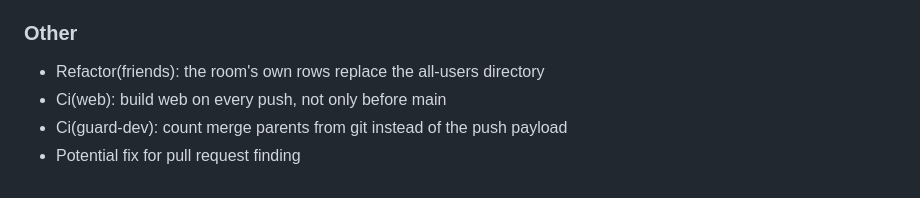
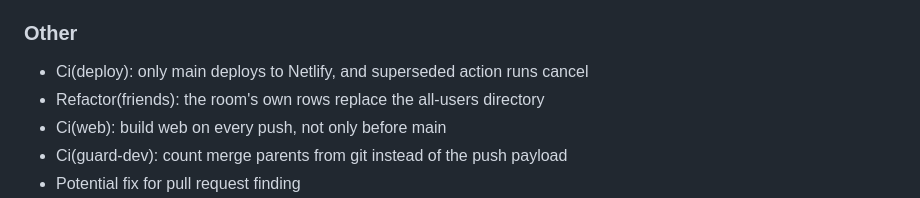
Before and after one commit to AshutoshSajan/ludo-and-snake-and-ladder, a Markdown page: CHANGELOG.md, the part around the change. Drawn GitHub-style.

Commit message:
chore(changelog): regenerate after the ci(deploy) gate entry

```diff
--- a/CHANGELOG.md
+++ b/CHANGELOG.md
@@ -75,6 +75,7 @@ and this project is maintained with [git-cliff](https://git-cliff.org).
 - Fix(online): spend the cold-start budget on refused first connections
 - Fix(extension): grant wss:// so online play can reach the game server
 ### Other
+- Ci(deploy): only main deploys to Netlify, and superseded action runs cancel
 - Refactor(friends): the room's own rows replace the all-users directory
 - Ci(web): build web on every push, not only before main
 - Ci(guard-dev): count merge parents from git instead of the push payload
```
